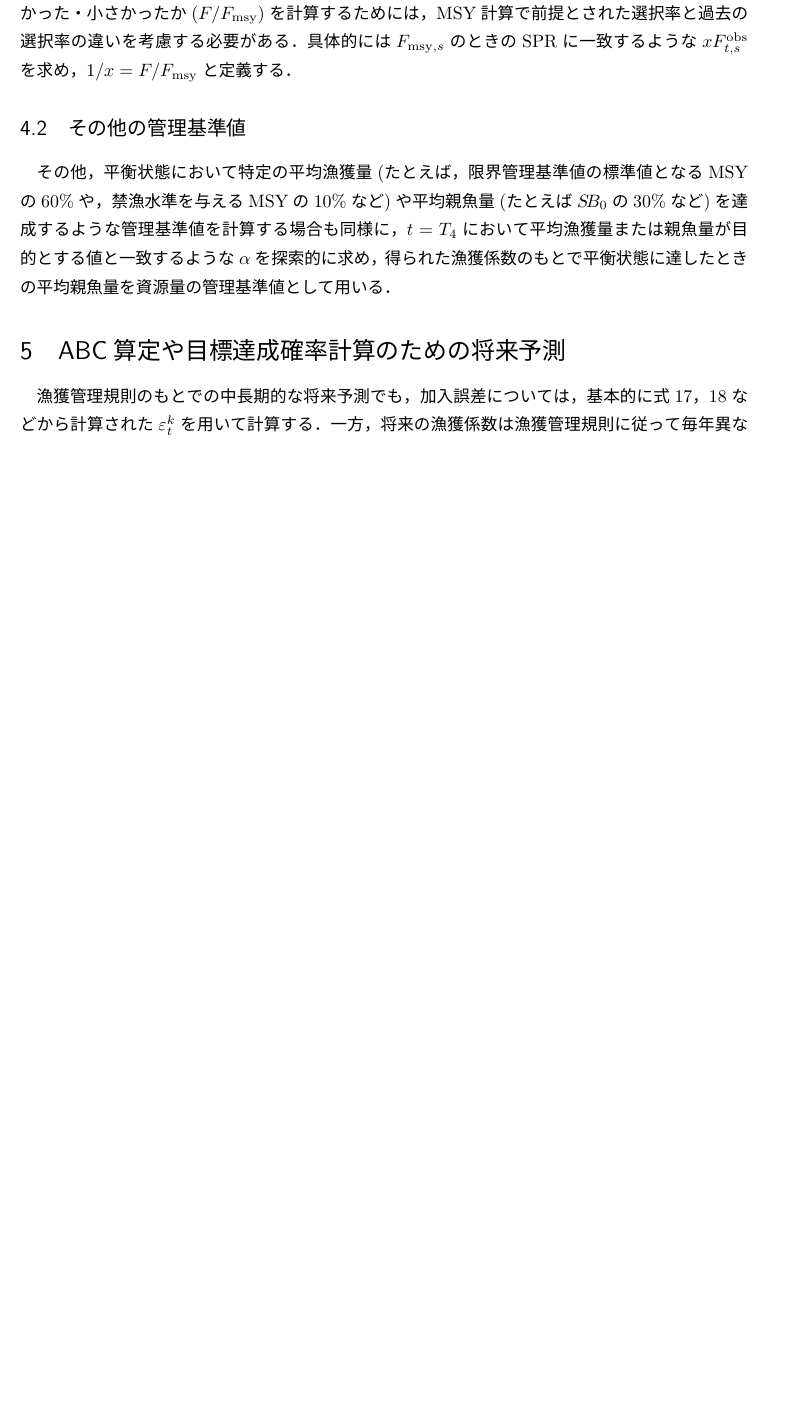
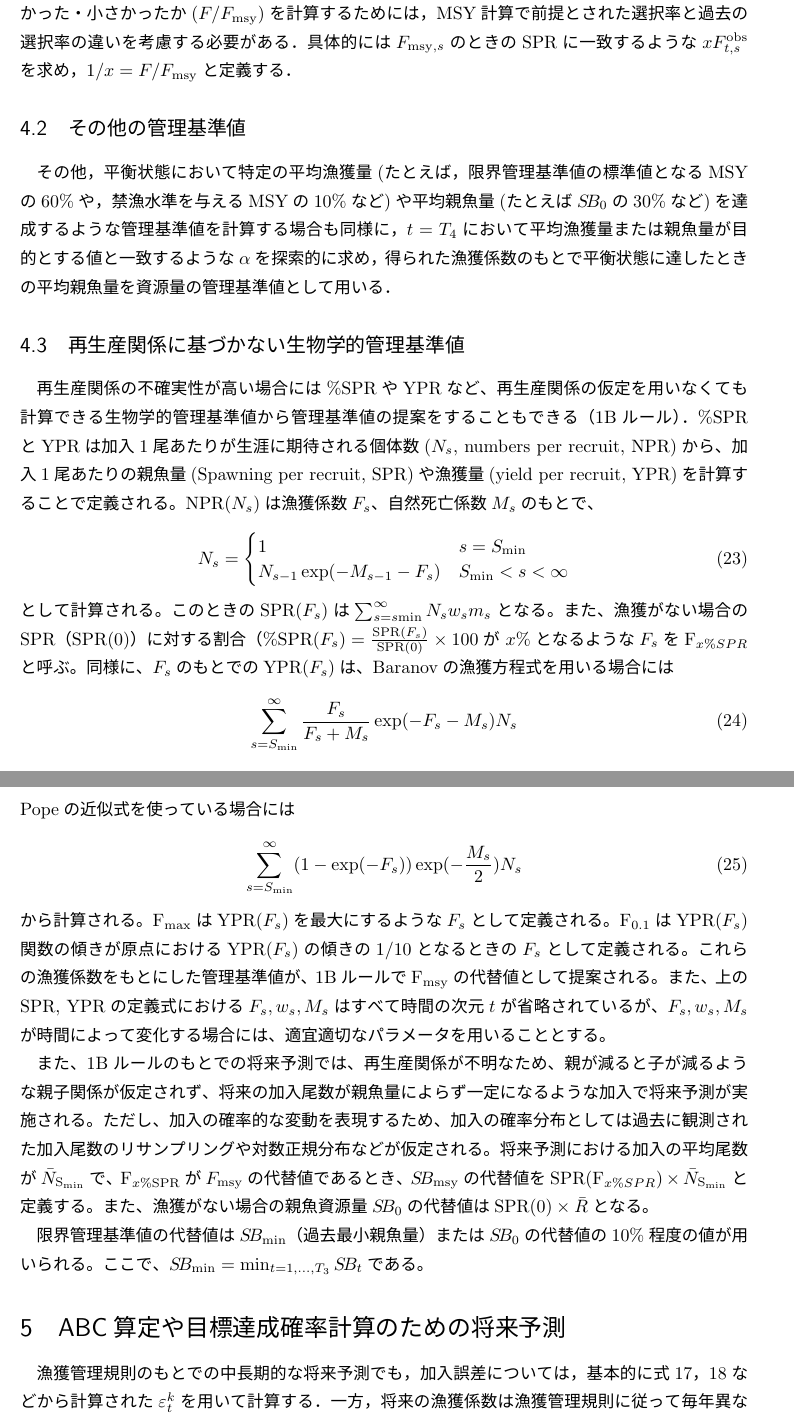
Before and after one commit to ichimomo/future-text, a LaTeX document (technical_document_R4.tex): part of page 7 of 14 before the commit and two parts of pages 7 and 8 of 15 after it, the two joined at a grey line, cut so that both start at the same text, the shorter picture padded with empty space. The pictures show the PDF file technical_document_R4.pdf that the author committed with the source.

Commit message:
revise R4 version

```diff
--- a/technical_document_R4.tex
+++ b/technical_document_R4.tex
@@ -10,2 +10 @@
   再生産関係の推定・管理基準値計算・将来予測シミュレーションに関する技術ノート \\
-  \Large (令和4年度)
@@ -14,10 +14,11 @@
 \date{\today}
 \maketitle
 
-\section{令和3年度版からの追加点}
+\section{令和3年度版からの変更・追加点}
 \begin{itemize}
 \item HSを仮定するときに尤度が同じパラメータ範囲が存在するときの対処について追記(\ref{hsissue})
 \item Shepherd, Cushing の再生産関係について追記(\ref{SRother})
+\item 1Bルールのときに用いる生物学的管理基準値や経験的な管理基準値について追記(\ref{1Brule})
 \end{itemize}
 
 \section{基本的な式と記号の説明}
@@ -240,12 +241,36 @@ Popeの近似式を使っている場合
 \begin{eqnarray}
   C_{T_4}^k=\sum_{s=S_{\mathrm{min}}}^{S_{\mathrm{max}}} (1-\exp(-\alpha F_{\mathrm{current},s})) \exp(-\frac{M_{s,T_4}}{2})N_{s,T_4}^k v_{s,T_4}
 \end{eqnarray}
-で計算される．このときの平均漁獲量を$\mathrm{MSY}$, $\alpha F_{\mathrm{current},s}$を$F_{\mathrm{msy},s}$と定義する．また，$F_{s,t}^k=F_{\mathrm{msy},s}$で$K$回シミュレーションを行ったときの$t=T_4$における親魚資源量の平均($\sum_{k=1}^K S\!B_{T_4}^k /K$)が$S\!B_{\mathrm{msy}}$，$\mathrm{MSY}/ \sum_{k=1}^K B_{T_4}^k K^{-1}$をMSYを与える漁獲率($U_{\mathrm{msy}}$)とする．$K$は乱数の違いによって推定値が大きく変わらないくらい十分に大きい数を用いる（自己相関なしの場合は最低2000回，ありの場合は1万回以上が望ましい）．
+で計算される．このときの平均漁獲量を$\mathrm{MSY}$, $\alpha F_{\mathrm{current},s}$を$F_{\mathrm{msy},s}$(F$_{\mathrm{msy}}$)と定義する．また，$F_{s,t}^k=F_{\mathrm{msy},s}$で$K$回シミュレーションを行ったときの$t=T_4$における親魚資源量の平均($\sum_{k=1}^K S\!B_{T_4}^k /K$)が$S\!B_{\mathrm{msy}}$，$\mathrm{MSY}/ \sum_{k=1}^K B_{T_4}^k K^{-1}$をMSYを与える漁獲率($U_{\mathrm{msy}}$)とする．$K$は乱数の違いによって推定値が大きく変わらないくらい十分に大きい数を用いる（自己相関なしの場合は最低2000回，ありの場合は1万回以上が望ましい）．
 
 $F_{\mathrm{msy},s}$は年齢別の漁獲係数のベクトルとして与えられ，特定の選択率を前提する．そのため，神戸プロットなどのために，過去に見られた年齢別漁獲係数$F_{t,s}^{\mathrm{obs}}$が$F_{\mathrm{msy},s}$に比べてどの程度大きかった・小さかったか($F/F_{\mathrm{msy}}$)を計算するためには，MSY計算で前提とされた選択率と過去の選択率の違いを考慮する必要がある．具体的には$F_{\mathrm{msy},s}$のときのSPRに一致するような$x F_{t,s}^{\mathrm{obs}}$を求め，$1/x=F/F_{\mathrm{msy}}$と定義する．
 
 \subsection{その他の管理基準値}
 その他，平衡状態において特定の平均漁獲量(たとえば，限界管理基準値の標準値となるMSYの60\%や，禁漁水準を与えるMSYの10\%など)や平均親魚量(たとえば$S\!B_0$の30\%など)を達成するような管理基準値を計算する場合も同様に，$t=T_4$において平均漁獲量または親魚量が目的とする値と一致するような$\alpha$を探索的に求め，得られた漁獲係数のもとで平衡状態に達したときの平均親魚量を資源量の管理基準値として用いる．
+
+\subsection{再生産関係に基づかない生物学的管理基準値\label{1Brule}}
+
+再生産関係の不確実性が高い場合には\%SPRやYPRなど、再生産関係の仮定を用いなくても計算できる生物学的管理基準値から管理基準値の提案をすることもできる（1Bルール）．\%SPRとYPRは加入1尾あたりが生涯に期待される個体数($N_{s}$, numbers per recruit, NPR)から、加入1尾あたりの親魚量(Spawning per recruit, SPR)や漁獲量(yield per recruit, YPR)を計算することで定義される。NPR($N_{s}$)は漁獲係数$F_{s}$、自然死亡係数$M_{s}$のもとで、
+\begin{equation}
+  N_{s} = \begin{cases}
+    1 &     s = S_\mathrm{min} \\
+    N_{s-1}  \exp(-M_{s-1}- F_{s} )  &    S_\mathrm{min} < s < \infty
+  \end{cases}
+  \label{spr}
+\end{equation}
+として計算される。このときの$\mathrm{SPR}(F_{s})$は$\sum_{s=s\mathrm{min}}^{\infty} N_{s}w_sm_s$となる。また、漁獲がない場合のSPR（$\mathrm{SPR}(0)$）に対する割合（\%$\mathrm{SPR}(F_{s})=\frac{\mathrm{SPR}(F_{s})}{\mathrm{SPR}(0)} \times 100$が $x$\%となるような$F_s$をF$_{x\%SPR}$と呼ぶ。同様に、$F_{s}$のもとでのYPR($F_{s}$)は、Baranovの漁獲方程式を用いる場合には
+\begin{eqnarray}
+  \sum_{s=S_{\mathrm{min}}}^{\infty} \frac{F_{s}}{F_{s}+M_{s}} \exp(- F_{s}-M_{s}) N_{s}
+\end{eqnarray}
+Popeの近似式を使っている場合には
+\begin{eqnarray}
+  \sum_{s=S_{\mathrm{min}}}^{\infty} (1-\exp(- F_{s})) \exp(-\frac{M_{s}}{2}) N_{s}
+\end{eqnarray}
+から計算される。F$_{\mathrm{max}}$はYPR($F_s$)を最大にするような$F_{s}$として定義される。F$_{\mathrm{0.1}}$はYPR($F_s$)関数の傾きが原点におけるYPR($F_s$)の傾きの1/10となるときの$F_s$として定義される。これらの漁獲係数をもとにした管理基準値が、1BルールでF$_{\mathrm{msy}}$の代替値として提案される。また、上のSPR, YPRの定義式における$F_s, w_s, M_s$はすべて時間の次元$t$が省略されているが、$F_s, w_s, M_s$が時間によって変化する場合には、適宜適切なパラメータを用いることとする。
+
+また、1Bルールのもとでの将来予測では、再生産関係が不明なため、親が減ると子が減るような親子関係が仮定されず、将来の加入尾数が親魚量によらず一定になるような加入で将来予測が実施される。ただし、加入の確率的な変動を表現するため、加入の確率分布としては過去に観測された加入尾数のリサンプリングや対数正規分布などが仮定される。将来予測における加入の平均尾数が${\bar N_\mathrm{S_{min}}}$で、F$_{x\%\mathrm{SPR}}$が$F_\mathrm{msy}$の代替値であるとき、$S\!B_{\mathrm{msy}}$の代替値をSPR(F$_{x\%SPR}) \times {\bar N_\mathrm{S_{min}}}$と定義する。また、漁獲がない場合の親魚資源量$S\!B_{0}$の代替値は$\mathrm{SPR}(0) \times \bar{R}$となる。
+
+限界管理基準値の代替値は$S\!B_{\mathrm{min}}$（過去最小親魚量）または$S\!B_{0}$の代替値の10\%程度の値が用いられる。ここで、$S\!B_{\mathrm{min}}=\min_{t=1,...,T_3}{S\!B_t}$である。
 
 \section{ABC算定や目標達成確率計算のための将来予測}
 漁獲管理規則のもとでの中長期的な将来予測でも，加入誤差については，基本的に式\ref{epsilon1}，\ref{epsilon2}などから計算された$\varepsilon_t^k$を用いて計算する．一方，将来の漁獲係数は漁獲管理規則に従って毎年異なる値$F_{s,t}^k$を用いる．したがって，短期予測のための将来予測の個体群動態式は
```
Also changed, not shown: technical_document_R4.pdf, technical_document_R4.tex (5 more changed lines).
